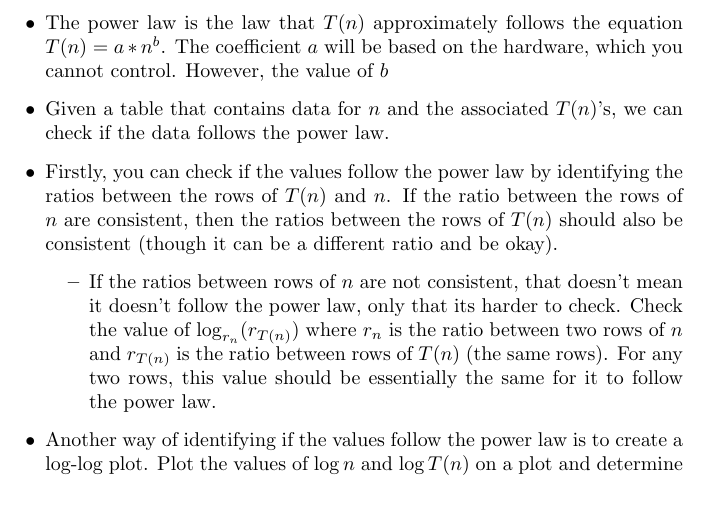
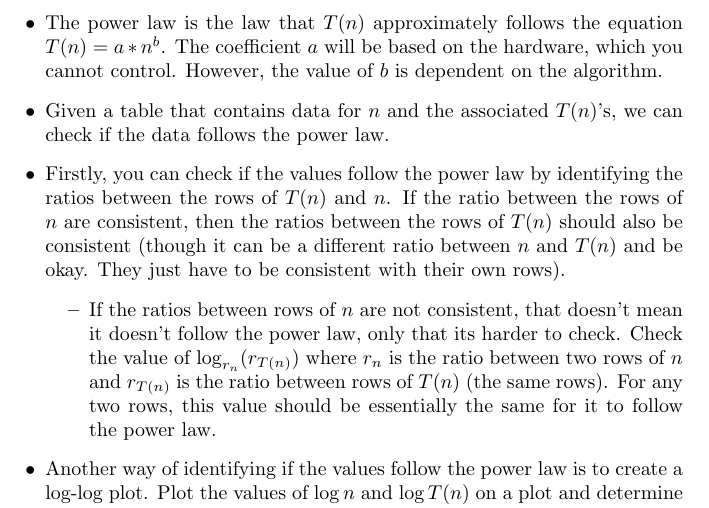
Before and after one commit to shrianshChari/CS251-Midterm1-Fall2022, a LaTeX document (review.tex): part of page 2 of 7, cut so that both start at the same text. Compiled offline with pdfLaTeX.

Commit message:
Add files via upload

```diff
--- a/review.tex
+++ b/review.tex
@@ -44,9 +44,9 @@
             \item May not be precise all the time
         \end{itemize}
     \item These limitations are all put together to form constants $c$, which are seen in just about any runtime cost. In the power law, they are lumped together into a proportionality constant $a$.
-    \item The power law is the law that $T(n)$ approximately follows the equation $T(n) = a * n^b$. The coefficient $a$ will be based on the hardware, which you cannot control. However, the value of $b$
+    \item The power law is the law that $T(n)$ approximately follows the equation $T(n) = a * n^b$. The coefficient $a$ will be based on the hardware, which you cannot control. However, the value of $b$ is dependent on the algorithm.
 	\item Given a table that contains data for $n$ and the associated $T(n)$'s, we can check if the data  follows the power law.
-	\item Firstly, you can check if the values follow the power law by identifying the ratios between the rows of $T(n)$ and $n$. If the ratio between the rows of $n$ are consistent, then the ratios between the rows of $T(n)$ should also be consistent (though it can be a different ratio and be okay).
+	\item Firstly, you can check if the values follow the power law by identifying the ratios between the rows of $T(n)$ and $n$. If the ratio between the rows of $n$ are consistent, then the ratios between the rows of $T(n)$ should also be consistent (though it can be a different ratio between $n$ and $T(n)$ and be okay. They just have to be consistent with their own rows).
 		\begin{itemize}
 			\item If the ratios between rows of $n$ are not consistent, that doesn't mean it doesn't follow the power law, only that its harder to check. Check the value of $\log_{r_n} (r_{T(n)})$ where $r_n$ is the ratio between two rows of $n$ and $r_{T(n)}$ is the ratio between rows of $T(n)$ (the same rows). For any two rows, this value should be essentially the same for it to follow the power law.
 		\end{itemize}
```
Also changed, not shown: review.pdf.
